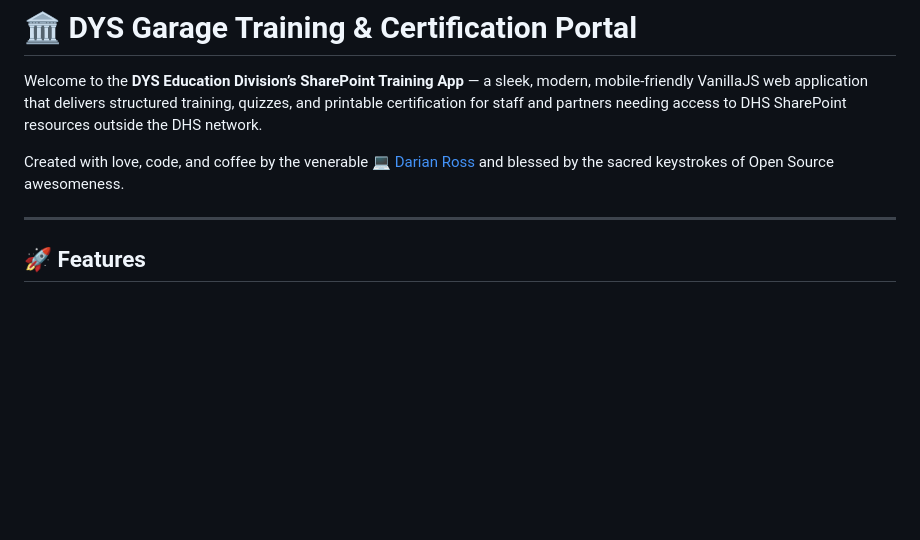
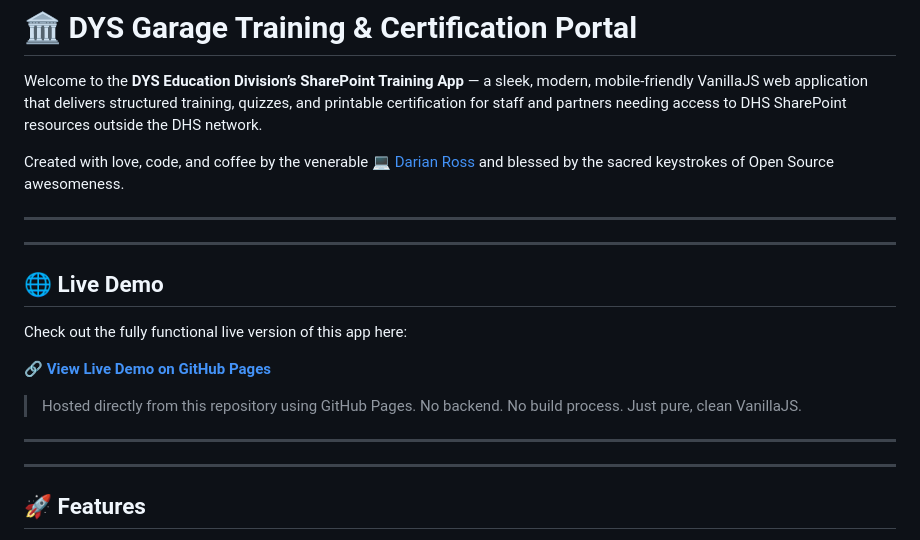
Before and after one commit to dariansweb/dys-education-sp-quiz, a Markdown page: README.md, the part around the change. GitHub-like rendering; blank space fills up the shorter version.

Commit message:
added demo link to readme

```diff
--- a/README.md
+++ b/README.md
@@ -3,6 +3,21 @@
 Welcome to the **DYS Education Division’s SharePoint Training App** — a sleek, modern, mobile-friendly VanillaJS web application that delivers structured training, quizzes, and printable certification for staff and partners needing access to DHS SharePoint resources outside the DHS network.
 
 Created with love, code, and coffee by the venerable 💻 [Darian Ross](https://github.com/dariansweb) and blessed by the sacred keystrokes of Open Source awesomeness.
+
+---
+
+---
+
+## 🌐 Live Demo
+
+Check out the fully functional live version of this app here:
+
+🔗 **[View Live Demo on GitHub Pages](https://dariansweb.github.io/dys-education-sp-quiz/)**
+
+> Hosted directly from this repository using GitHub Pages. No backend. No build process. Just pure, clean VanillaJS.
+
+---
+
 
 ---
 
```
